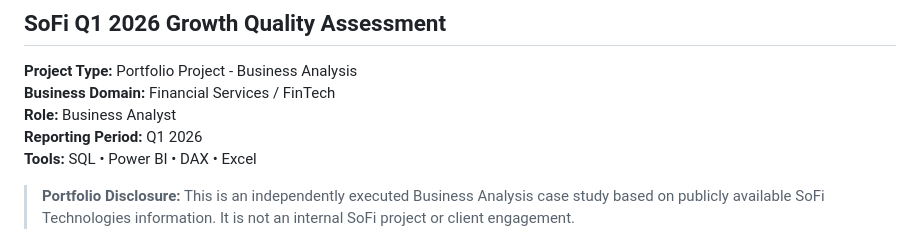
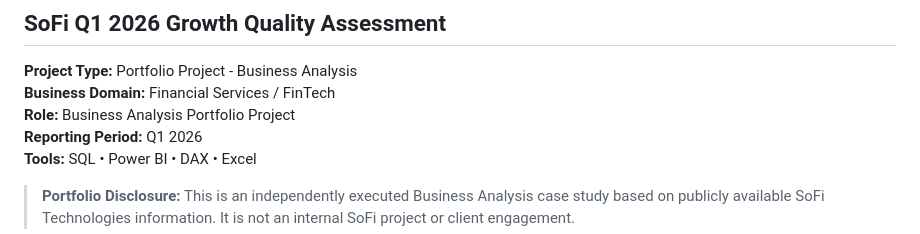
Before and after one commit to junaidshaik786-royal/sofi-q1-2026-growth-quality-analysis, a Markdown page: documents/Business_Requirements_Analytical_Requirements.md, the part around the change. Rendered like a GitHub page.

Commit message:
Update role description in business requirements document

```diff
--- a/documents/Business_Requirements_Analytical_Requirements.md
+++ b/documents/Business_Requirements_Analytical_Requirements.md
@@ -6,7 +6,7 @@
 
 **Project Type:** Portfolio Project - Business Analysis
 **Business Domain:** Financial Services / FinTech
-**Role:** Business Analyst
+**Role:** Business Analysis Portfolio Project
 **Reporting Period:** Q1 2026
 **Tools:** SQL • Power BI • DAX • Excel
 
```
